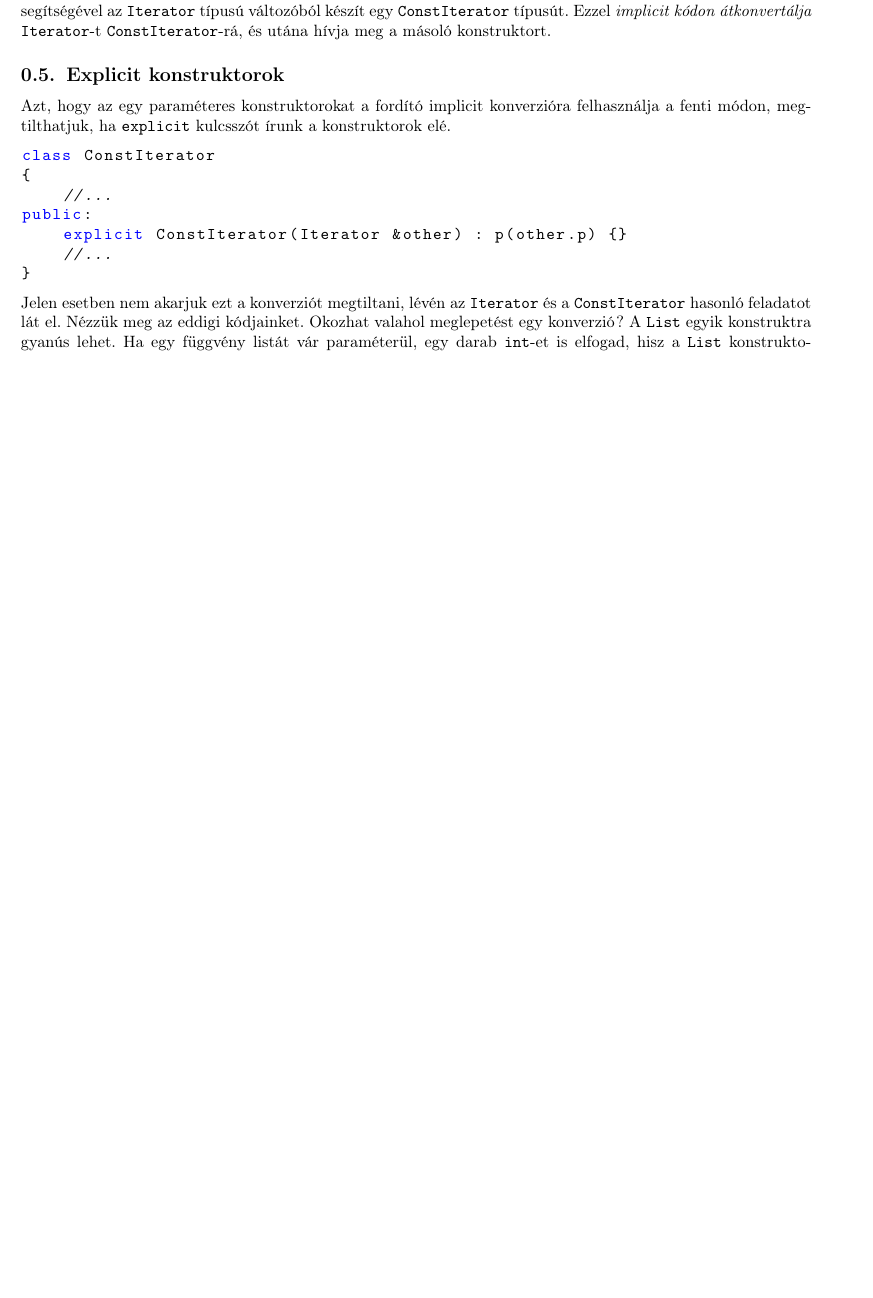
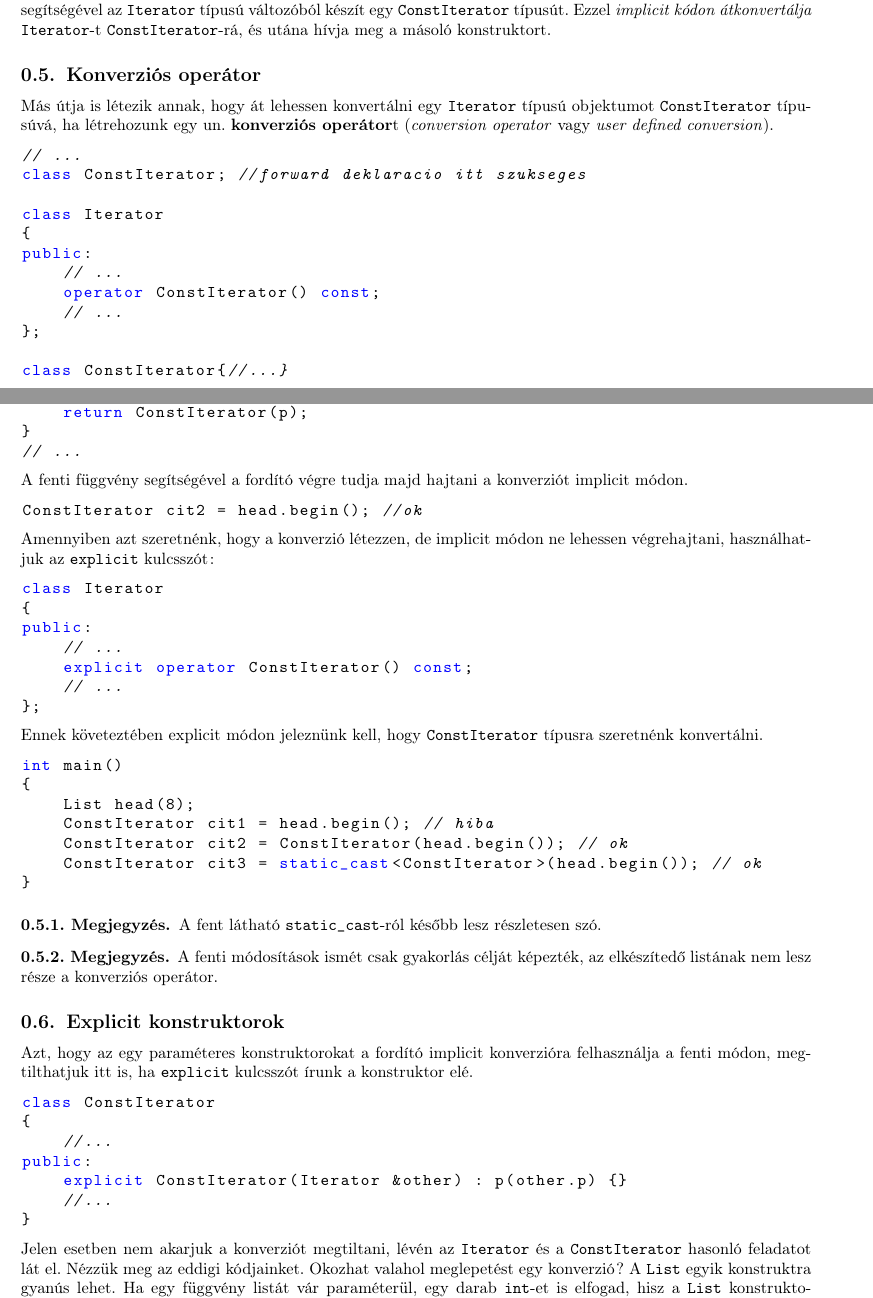
Before and after one commit to Szelethus/ELTE-IK-CPP, a LaTeX document (06gy_cpp/06gy_cpp.tex): part of page 9 of 10 before the commit and two parts of pages 9 and 10 of 10 after it, the two joined at a grey line, cut so that both start at the same text, the shorter picture padded with empty space. Compiled offline with pdfLaTeX.

Commit message:
Added conversion operators (also a minor fix to code snippets)

```diff
--- a/06gy_cpp/06gy_cpp.tex
+++ b/06gy_cpp/06gy_cpp.tex
@@ -513,8 +515,60 @@ public:
 
 	Meglepő lehet, hogy az értékadás egy új konstruktor bevezetését követően le fog fordulni. A \texttt{head.begin()} a fenti esetben egy \texttt{Iterator}-t ad vissza, mivel \texttt{head} nem konstans! Eztán a fordító az imént megírt konstruktor segítségével az \texttt{Iterator} típusú változóból készít egy \texttt{ConstIterator} típusút. Ezzel \textit{implicit kódon átkonvertálja} \texttt{Iterator}-t \texttt{ConstIterator}-rá, és utána hívja meg a másoló konstruktort.
 
+	\subsection{Konverziós operátor}
+	Más útja is létezik annak, hogy át lehessen konvertálni egy \texttt{Iterator} típusú objektumot \texttt{ConstIterator} típusúvá, ha létrehozunk egy un. \textbf{konverziós operátor}t (\textit{conversion operator} vagy \textit{user defined conversion}).
+	\begin{lstlisting}
+// ...
+class ConstIterator; //forward deklaracio itt szukseges
+
+class Iterator
+{
+public:
+	// ...
+	operator ConstIterator() const;
+	// ...
+};
+
+class ConstIterator{//...}
+
+Iterator::operator ConstIterator() const
+{
+	return ConstIterator(p);
+}
+// ...
+	\end{lstlisting}
+	A fenti függvény segítségével a fordító végre tudja majd hajtani a konverziót implicit módon.
+	\begin{lstlisting}
+ConstIterator cit2 = head.begin(); //ok
+	\end{lstlisting}
+	Amennyiben azt szeretnénk, hogy a konverzió létezzen, de implicit módon ne lehessen végrehajtani, használhatjuk az \texttt{explicit} kulcsszót:
+	\begin{lstlisting}
+class Iterator
+{
+public:
+	// ...
+	explicit operator ConstIterator() const;
+	// ...
+};
+	\end{lstlisting}
+	Ennek követeztében explicit módon jeleznünk kell, hogy \texttt{ConstIterator} típusra szeretnénk konvertálni.
+	\begin{lstlisting}
+int main()
+{
+	List head(8);
+	ConstIterator cit1 = head.begin(); // hiba
+	ConstIterator cit2 = ConstIterator(head.begin()); // ok
+	ConstIterator cit3 = static_cast<ConstIterator>(head.begin()); // ok
+}
+	\end{lstlisting}
+	\begin{note}
+		A fent látható \texttt{static\_cast}-ról később lesz részletesen szó.
+	\end{note}
+	\begin{note}
+		A fenti módosítások ismét csak gyakorlás célját képezték, az elkészítedő listának nem lesz része a konverziós operátor.
+	\end{note}
 	\subsection{Explicit konstruktorok}
-	Azt, hogy az egy paraméteres konstruktorokat a fordító implicit konverzióra felhasználja a fenti módon, megtilthatjuk, ha \texttt{explicit} kulcsszót írunk a konstruktorok elé.
+	Azt, hogy az egy paraméteres konstruktorokat a fordító implicit konverzióra felhasználja a fenti módon, megtilthatjuk itt is, ha \texttt{explicit} kulcsszót írunk a konstruktor elé.
 
 \begin{lstlisting}
 class ConstIterator
@@ -525,7 +579,7 @@ public:
 	//...
 }
 \end{lstlisting}
-	Jelen esetben nem akarjuk ezt a konverziót megtiltani, lévén az \texttt{Iterator} és a \texttt{ConstIterator} hasonló feladatot lát el. Nézzük meg az eddigi kódjainket. Okozhat valahol meglepetést egy konverzió? A \texttt{List} egyik konstruktra gyanús lehet. Ha egy függvény listát vár paraméterül, egy darab \texttt{int}-et is elfogad, hisz a \texttt{List} konstruktorát felhasználva tudott volna csinálni abból az \texttt{int}-ből egy egy elemű listát! Ezt elkerülendő, tegyük a \texttt{List} konstruktorát \texttt{explicit}-té.
+	Jelen esetben nem akarjuk a konverziót megtiltani, lévén az \texttt{Iterator} és a \texttt{ConstIterator} hasonló feladatot lát el. Nézzük meg az eddigi kódjainket. Okozhat valahol meglepetést egy konverzió? A \texttt{List} egyik konstruktra gyanús lehet. Ha egy függvény listát vár paraméterül, egy darab \texttt{int}-et is elfogad, hisz a \texttt{List} konstruktorát felhasználva tudott volna csinálni abból az \texttt{int}-ből egy egy elemű listát! Ezt elkerülendő, tegyük a \texttt{List} konstruktorát \texttt{explicit}-té.
 	\begin{lstlisting}
 class List
 {
```
Also changed, not shown: 06gy_cpp/06gy_cpp.tex (6 more changed lines).
